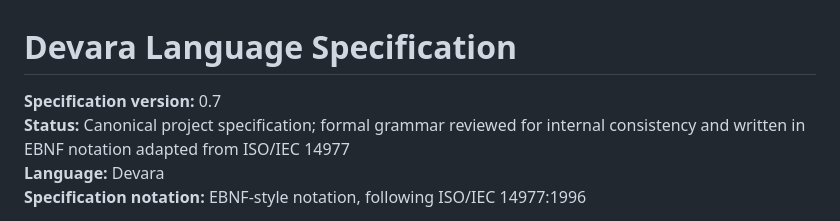
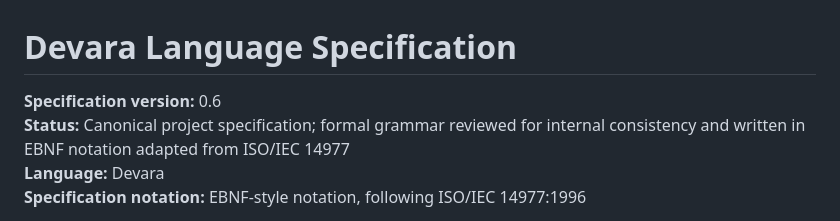
Before and after one commit to vignesh1814/devara, a Markdown page: docs/DEVARA_LANGUAGE_SPEC_v0.7.md, the part around the change. Drawn GitHub-style.

```diff
--- a/docs/DEVARA_LANGUAGE_SPEC_v0.7.md
+++ b/docs/DEVARA_LANGUAGE_SPEC_v0.7.md
@@ -1,6 +1,6 @@
 # Devara Language Specification
 
-**Specification version:** 0.7
+**Specification version:** 0.6
 **Status:** Canonical project specification; formal grammar reviewed for internal consistency and written in EBNF notation adapted from ISO/IEC 14977
 **Language:** Devara
 **Specification notation:** EBNF-style notation, following ISO/IEC 14977:1996
```
